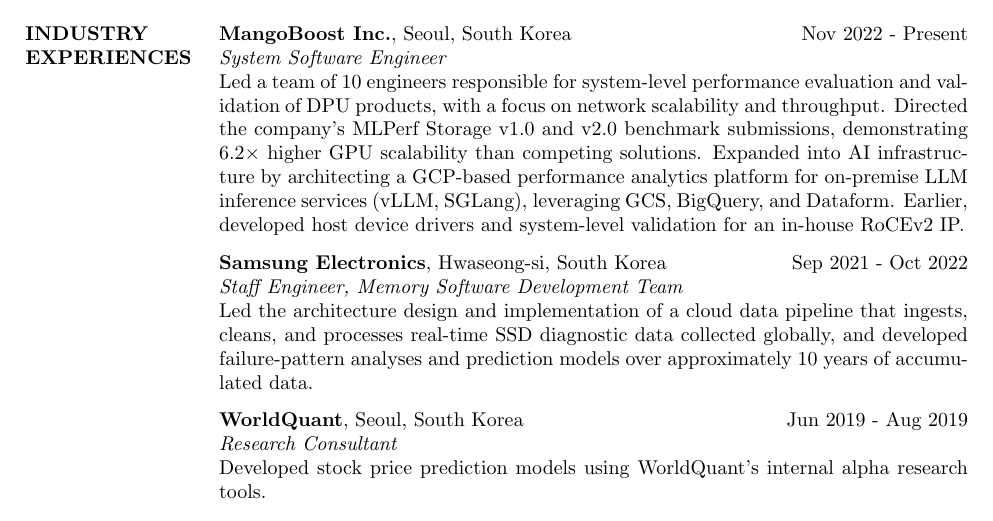
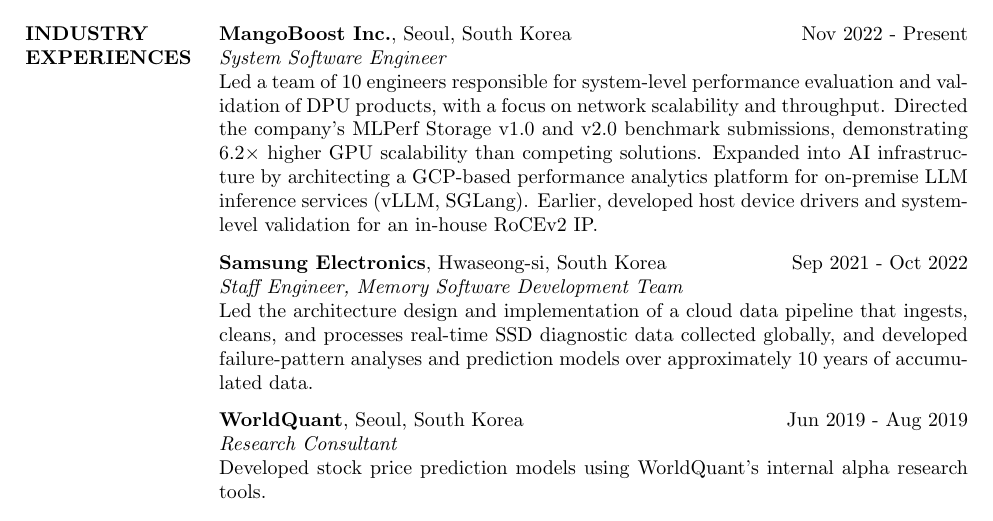
Before and after one commit to changyeon/cv, a LaTeX CV (cv.tex): part of page 1 of 3, cut so that both start at the same text. Compiled offline with pdfLaTeX.

Commit message:
Drop GCP service list from MangoBoost entry
Co-Authored-By: Claude Opus 5.5 <noreply@anthropic.com>

```diff
--- a/cv.tex
+++ b/cv.tex
@@ -127,8 +127,7 @@
 Directed the company's MLPerf Storage v1.0 and v2.0 benchmark submissions,
 demonstrating 6.2$\times$ higher GPU scalability than competing solutions.
 Expanded into AI infrastructure by architecting a GCP-based performance
-analytics platform for on-premise LLM inference services (vLLM, SGLang),
-leveraging GCS, BigQuery, and Dataform.
+analytics platform for on-premise LLM inference services (vLLM, SGLang).
 Earlier, developed host device drivers and system-level validation for an
 in-house RoCEv2~IP.
 
```
Also changed, not shown: cv.md (+1 -1 lines), cv/changyeon_jo_cv.pdf.
